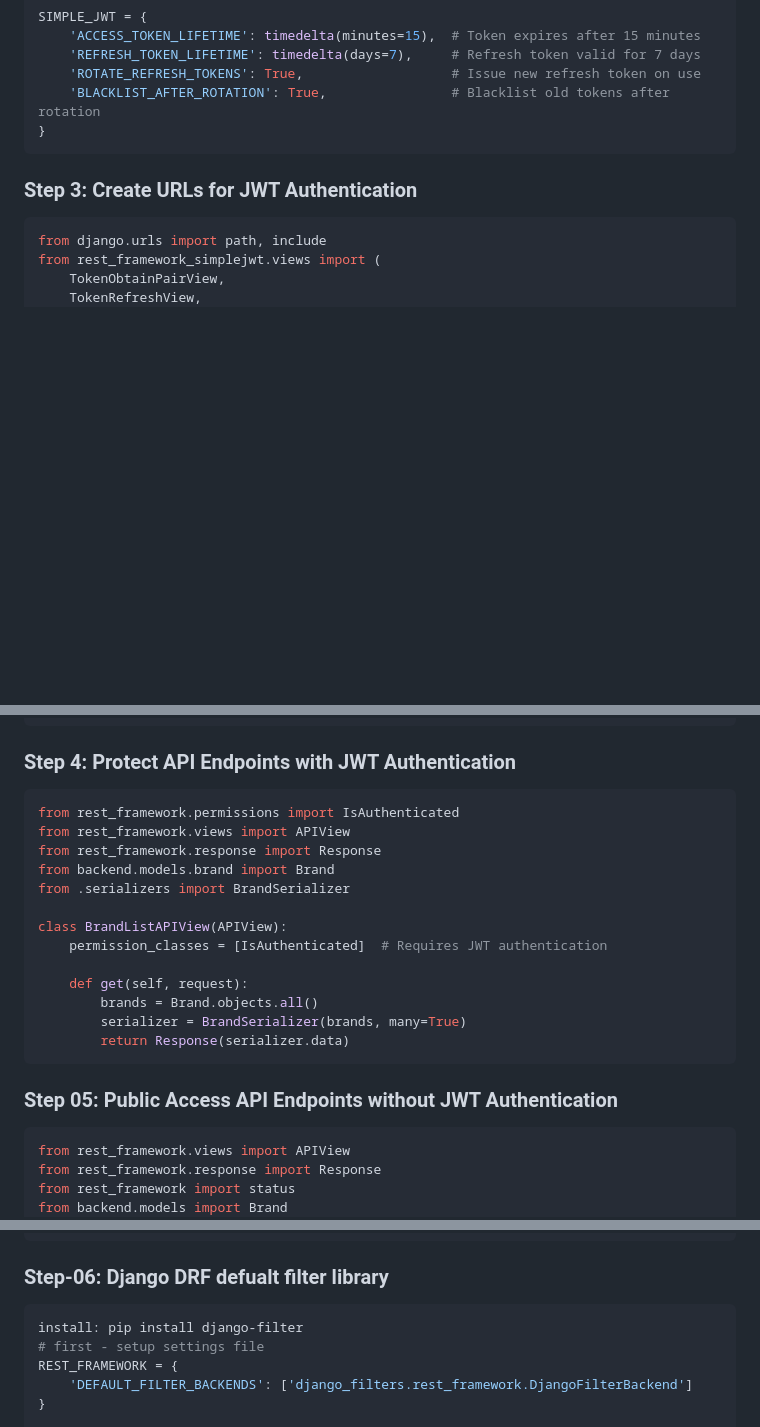
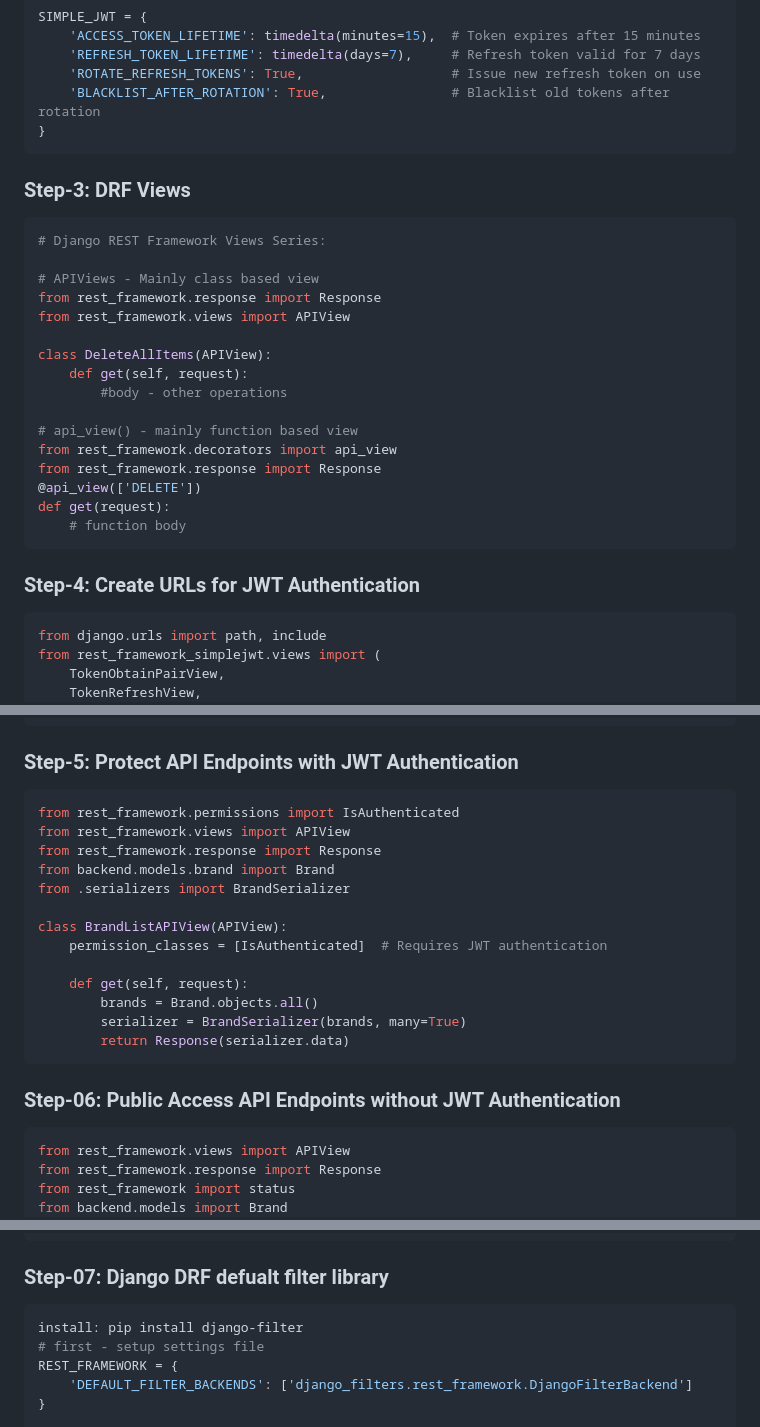
Before and after one commit to mamun060/Python-Django-Ecommerce-DRF-API, a Markdown page: readme.MD, 3 parts joined by grey strips. GitHub-like rendering; blank space fills up the shorter version.

Commit message:
DRF class based views and function based views

````diff
--- a/readme.MD
+++ b/readme.MD
@@ -320,8 +320,26 @@ SIMPLE_JWT = {
     'BLACKLIST_AFTER_ROTATION': True,                # Blacklist old tokens after rotation
 }
 ```
+### Step-3: DRF Views
+```python
+# Django REST Framework Views Series:
 
-### Step 3: Create URLs for JWT Authentication
+# APIViews - Mainly class based view
+from rest_framework.response import Response
+from rest_framework.views import APIView
+
+class DeleteAllItems(APIView):
+    def get(self, request):
+        #body - other operations
+
+# api_view() - mainly function based view
+from rest_framework.decorators import api_view
+from rest_framework.response import Response
+@api_view(['DELETE'])
+def get(request):
+    # function body
+```
+### Step-4: Create URLs for JWT Authentication
 ```python
 from django.urls import path, include
 from rest_framework_simplejwt.views import (
@@ -341,7 +359,7 @@ urlpatterns = [
 # /api/token/verify/: Verify if a token is valid.
 ```
 
-### Step 4: Protect API Endpoints with JWT Authentication
+### Step-5: Protect API Endpoints with JWT Authentication
 ```python
 from rest_framework.permissions import IsAuthenticated
 from rest_framework.views import APIView
@@ -358,7 +376,7 @@ class BrandListAPIView(APIView):
         return Response(serializer.data)
 ```
 
-### Step 05: Public Access API Endpoints without JWT Authentication
+### Step-06: Public Access API Endpoints without JWT Authentication
 ```python
 from rest_framework.views import APIView
 from rest_framework.response import Response
@@ -399,7 +417,7 @@ class ProductDetailsApiView(APIView):
             )
 ```
 
-### Step-06: Django DRF defualt filter library
+### Step-07: Django DRF defualt filter library
 ```python
 install: pip install django-filter
 # first - setup settings file
````
Also changed, not shown: other parts of readme.MD (+2 -2 lines).
